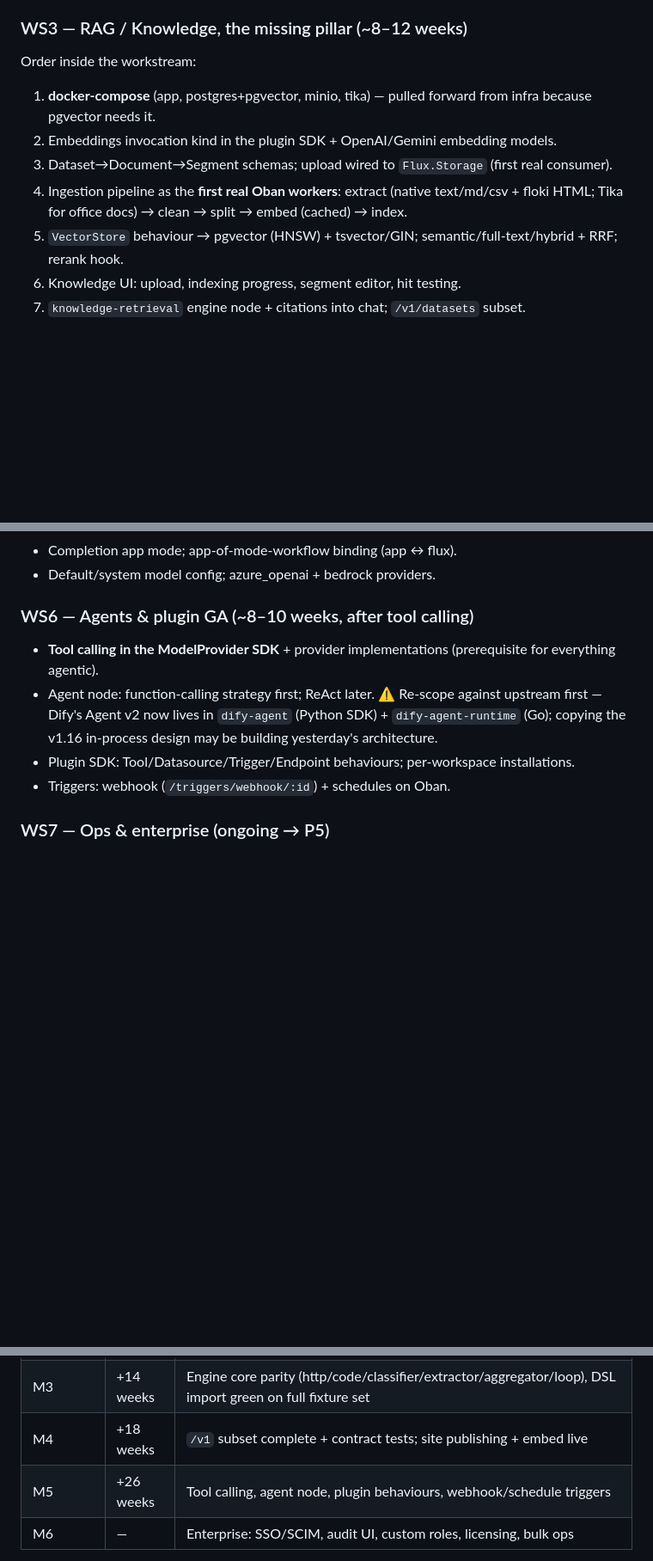
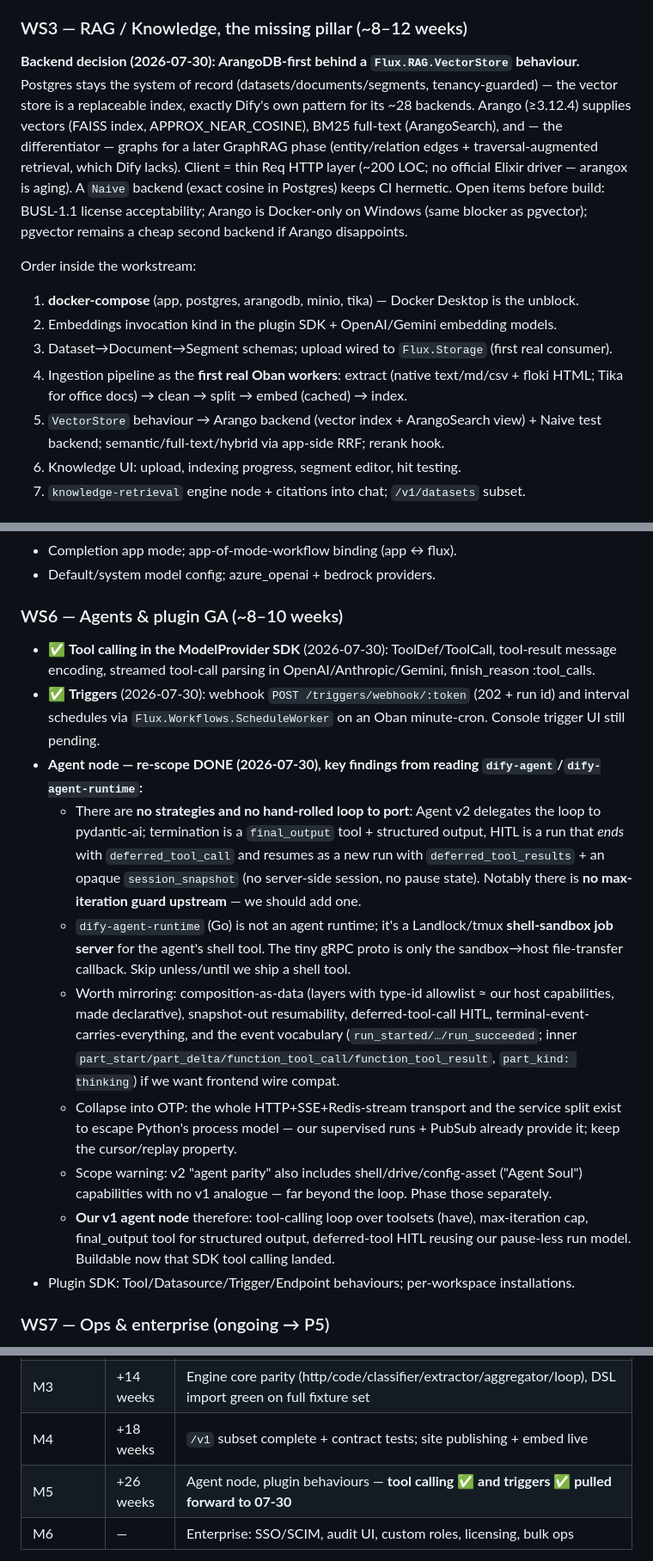
Before and after one commit to canuckasaurus/fluxcapacitor, a Markdown page: docs/PARITY-PLAN.md, 3 parts joined by grey strips. Shown at 86% size. Drawn GitHub-style; blank space fills up the shorter version.

Commit message:
Parity plan rev 4: trio done, ArangoDB decision, Agent-v2 re-scope findings
Co-Authored-By: Claude Fable 5 <noreply@anthropic.com>

```diff
--- a/docs/PARITY-PLAN.md
+++ b/docs/PARITY-PLAN.md
@@ -68,12 +68,25 @@ Eight workstreams. WS0/WS1/WS2 are immediate; WS3–WS7 sequence after.
 - ⏳ Phase 2: run live Dify via Docker; record run traces + SSE transcripts for 15–20 workflows; extend the runner to compare traces, not just outputs. Gate stands: every WS4 engine feature lands with harness fixtures.
 
 ### WS3 — RAG / Knowledge, the missing pillar (~8–12 weeks)
+
+**Backend decision (2026-07-30): ArangoDB-first behind a `Flux.RAG.VectorStore`
+behaviour.** Postgres stays the system of record (datasets/documents/segments,
+tenancy-guarded) — the vector store is a replaceable index, exactly Dify's own
+pattern for its ~28 backends. Arango (≥3.12.4) supplies vectors (FAISS index,
+APPROX_NEAR_COSINE), BM25 full-text (ArangoSearch), and — the differentiator —
+graphs for a later GraphRAG phase (entity/relation edges + traversal-augmented
+retrieval, which Dify lacks). Client = thin Req HTTP layer (~200 LOC; no
+official Elixir driver — arangox is aging). A `Naive` backend (exact cosine in
+Postgres) keeps CI hermetic. Open items before build: BUSL-1.1 license
+acceptability; Arango is Docker-only on Windows (same blocker as pgvector);
+pgvector remains a cheap second backend if Arango disappoints.
+
 Order inside the workstream:
-1. **docker-compose** (app, postgres+pgvector, minio, tika) — pulled forward from infra because pgvector needs it.
+1. **docker-compose** (app, postgres, arangodb, minio, tika) — Docker Desktop is the unblock.
 2. Embeddings invocation kind in the plugin SDK + OpenAI/Gemini embedding models.
 3. Dataset→Document→Segment schemas; upload wired to `Flux.Storage` (first real consumer).
 4. Ingestion pipeline as the **first real Oban workers**: extract (native text/md/csv + floki HTML; Tika for office docs) → clean → split → embed (cached) → index.
-5. `VectorStore` behaviour → pgvector (HNSW) + tsvector/GIN; semantic/full-text/hybrid + RRF; rerank hook.
+5. `VectorStore` behaviour → Arango backend (vector index + ArangoSearch view) + Naive test backend; semantic/full-text/hybrid via app-side RRF; rerank hook.
 6. Knowledge UI: upload, indexing progress, segment editor, hit testing.
 7. `knowledge-retrieval` engine node + citations into chat; `/v1/datasets` subset.
 
@@ -95,12 +108,17 @@ Order inside the workstream:
 - Completion app mode; app-of-mode-workflow binding (app ↔ flux).
 - Default/system model config; azure_openai + bedrock providers.
 
-### WS6 — Agents & plugin GA (~8–10 weeks, after tool calling)
-- **Tool calling in the ModelProvider SDK** + provider implementations (prerequisite for everything agentic).
-- Agent node: function-calling strategy first; ReAct later.
-  ⚠ Re-scope against upstream first — Dify's Agent v2 now lives in `dify-agent` (Python SDK) + `dify-agent-runtime` (Go); copying the v1.16 in-process design may be building yesterday's architecture.
+### WS6 — Agents & plugin GA (~8–10 weeks)
+- ✅ **Tool calling in the ModelProvider SDK** (2026-07-30): ToolDef/ToolCall, tool-result message encoding, streamed tool-call parsing in OpenAI/Anthropic/Gemini, finish_reason :tool_calls.
+- ✅ **Triggers** (2026-07-30): webhook `POST /triggers/webhook/:token` (202 + run id) and interval schedules via `Flux.Workflows.ScheduleWorker` on an Oban minute-cron. Console trigger UI still pending.
+- **Agent node — re-scope DONE (2026-07-30), key findings from reading `dify-agent`/`dify-agent-runtime`:**
+  - There are **no strategies and no hand-rolled loop to port**: Agent v2 delegates the loop to pydantic-ai; termination is a `final_output` tool + structured output, HITL is a run that *ends* with `deferred_tool_call` and resumes as a new run with `deferred_tool_results` + an opaque `session_snapshot` (no server-side session, no pause state). Notably there is **no max-iteration guard upstream** — we should add one.
+  - `dify-agent-runtime` (Go) is not an agent runtime; it's a Landlock/tmux **shell-sandbox job server** for the agent's shell tool. The tiny gRPC proto is only the sandbox→host file-transfer callback. Skip unless/until we ship a shell tool.
+  - Worth mirroring: composition-as-data (layers with type-id allowlist ≈ our host capabilities, made declarative), snapshot-out resumability, deferred-tool-call HITL, terminal-event-carries-everything, and the event vocabulary (`run_started/…/run_succeeded`; inner `part_start/part_delta/function_tool_call/function_tool_result`, `part_kind: thinking`) if we want frontend wire compat.
+  - Collapse into OTP: the whole HTTP+SSE+Redis-stream transport and the service split exist to escape Python's process model — our supervised runs + PubSub already provide it; keep the cursor/replay property.
+  - Scope warning: v2 "agent parity" also includes shell/drive/config-asset ("Agent Soul") capabilities with no v1 analogue — far beyond the loop. Phase those separately.
+  - **Our v1 agent node** therefore: tool-calling loop over toolsets (have), max-iteration cap, final_output tool for structured output, deferred-tool HITL reusing our pause-less run model. Buildable now that SDK tool calling landed.
 - Plugin SDK: Tool/Datasource/Trigger/Endpoint behaviours; per-workspace installations.
-- Triggers: webhook (`/triggers/webhook/:id`) + schedules on Oban.
 
 ### WS7 — Ops & enterprise (ongoing → P5)
 - Near-term: PromEx + OpenTelemetry + logger_json; audit-log context (`Flux.Audit`) so
@@ -117,7 +135,7 @@ Order inside the workstream:
 | M2 | +9 weeks | RAG MVP: upload → index → hybrid retrieve → knowledge node in a flux → cited answer; compose stack |
 | M3 | +14 weeks | Engine core parity (http/code/classifier/extractor/aggregator/loop), DSL import green on full fixture set |
 | M4 | +18 weeks | `/v1` subset complete + contract tests; site publishing + embed live |
-| M5 | +26 weeks | Tool calling, agent node, plugin behaviours, webhook/schedule triggers |
+| M5 | +26 weeks | Agent node, plugin behaviours — **tool calling ✅ and triggers ✅ pulled forward to 07-30** |
 | M6 | — | Enterprise: SSO/SCIM, audit UI, custom roles, licensing, bulk ops |
 
 Effort remaining vs the approved plan: roughly **46–58 engineer-months** of the
```
Also changed, not shown: other parts of docs/PARITY-PLAN.md (+7 -7 lines).
